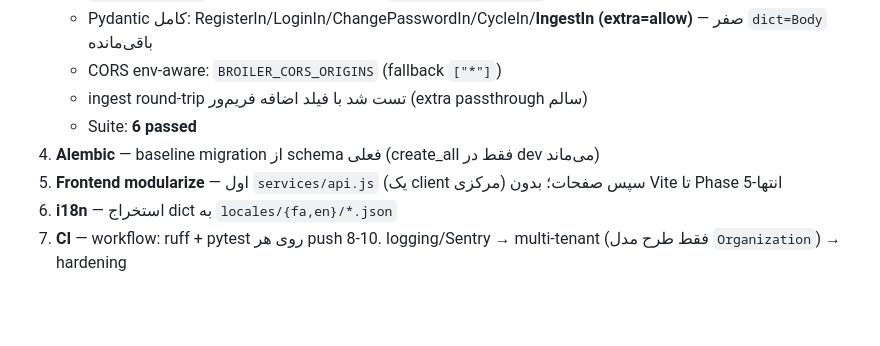
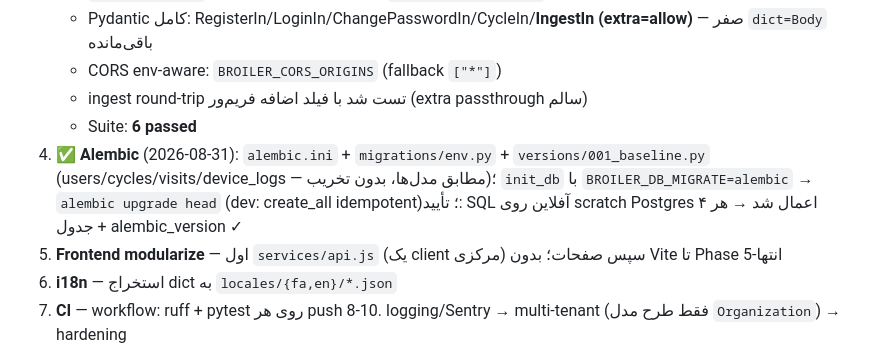
Before and after one commit to arsalan-codes/BroilerLab, a Markdown page: docs/AUDIT.md, the part around the change. Drawn GitHub-style; blank space fills up the shorter version.

Commit message:
docs(audit): mark Phase 4 complete (Alembic baseline + env-gated migrate)

```diff
--- a/docs/AUDIT.md
+++ b/docs/AUDIT.md
@@ -57,7 +57,10 @@ Local dev: webapp_server.py:8080 (gzip+SPA fallback) + uvicorn:8755 + docker pg:
    - CORS env-aware: `BROILER_CORS_ORIGINS` (fallback `["*"]`)
    - ingest round-trip تست شد با فیلد اضافه فریم‌ور (extra passthrough سالم)
    - Suite: **6 passed**
-4. **Alembic** — baseline migration از schema فعلی (create_all فقط در dev می‌ماند)
+4. ✅ **Alembic** (2026-08-31): `alembic.ini` + `migrations/env.py` + `versions/001_baseline.py`
+   (users/cycles/visits/device_logs — مطابق مدل‌ها، بدون تخریب)؛ `init_db` با
+   `BROILER_DB_MIGRATE=alembic` → `alembic upgrade head` (dev: create_all idempotent)؛
+   تأیید: SQL آفلاین روی scratch Postgres اعمال شد → هر ۴ جدول + alembic_version ✓
 5. **Frontend modularize** — اول `services/api.js` (یک client مرکزی) سپس صفحات؛ بدون Vite تا Phase 5-انتها
 6. **i18n** — استخراج dict به `locales/{fa,en}/*.json`
 7. **CI** — workflow: ruff + pytest روی هر push
```
